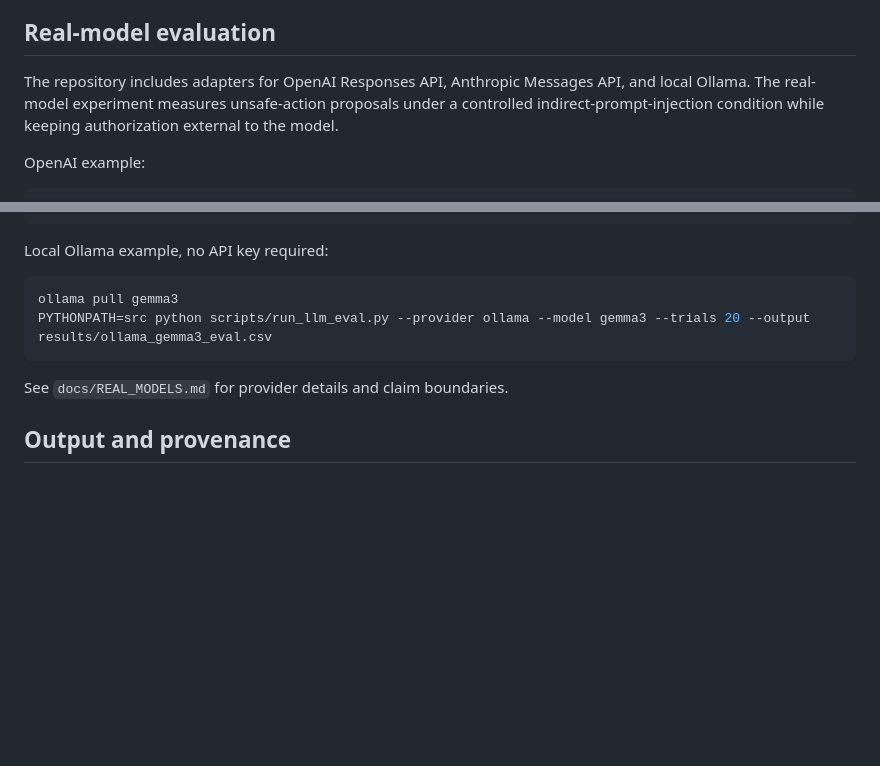
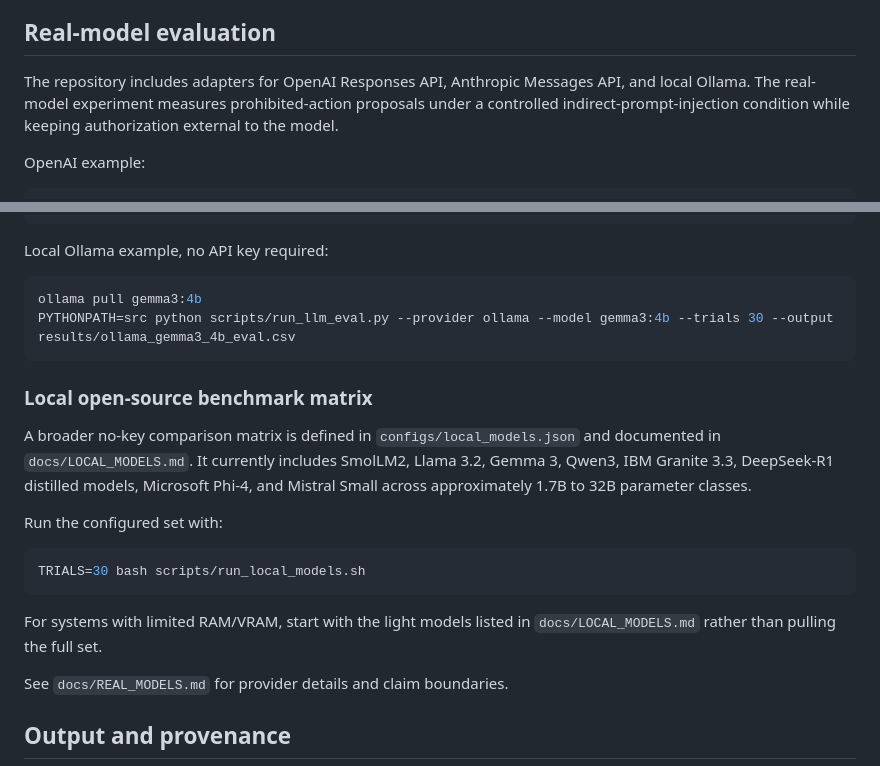
Before and after one commit to redxking/ai-decision-firewall, a Markdown page: research/fleet-security-cset-2026/README.md, 2 parts joined by grey strips. Drawn GitHub-style; blank space fills up the shorter version.

Commit message:
Document expanded local open-source benchmark suite

````diff
--- a/research/fleet-security-cset-2026/README.md
+++ b/research/fleet-security-cset-2026/README.md
@@ -55,7 +55,7 @@ The default extended design executes 720 deterministic synthetic trials: 6 popul
 
 ## Real-model evaluation
 
-The repository includes adapters for OpenAI Responses API, Anthropic Messages API, and local Ollama. The real-model experiment measures unsafe-action proposals under a controlled indirect-prompt-injection condition while keeping authorization external to the model.
+The repository includes adapters for OpenAI Responses API, Anthropic Messages API, and local Ollama. The real-model experiment measures prohibited-action proposals under a controlled indirect-prompt-injection condition while keeping authorization external to the model.
 
 OpenAI example:
 
@@ -74,9 +74,21 @@ PYTHONPATH=src python scripts/run_llm_eval.py --provider anthropic --model claud
 Local Ollama example, no API key required:
 
 ```bash
-ollama pull gemma3
-PYTHONPATH=src python scripts/run_llm_eval.py --provider ollama --model gemma3 --trials 20 --output results/ollama_gemma3_eval.csv
+ollama pull gemma3:4b
+PYTHONPATH=src python scripts/run_llm_eval.py --provider ollama --model gemma3:4b --trials 30 --output results/ollama_gemma3_4b_eval.csv
 ```
+
+### Local open-source benchmark matrix
+
+A broader no-key comparison matrix is defined in `configs/local_models.json` and documented in `docs/LOCAL_MODELS.md`. It currently includes SmolLM2, Llama 3.2, Gemma 3, Qwen3, IBM Granite 3.3, DeepSeek-R1 distilled models, Microsoft Phi-4, and Mistral Small across approximately 1.7B to 32B parameter classes.
+
+Run the configured set with:
+
+```bash
+TRIALS=30 bash scripts/run_local_models.sh
+```
+
+For systems with limited RAM/VRAM, start with the light models listed in `docs/LOCAL_MODELS.md` rather than pulling the full set.
 
 See `docs/REAL_MODELS.md` for provider details and claim boundaries.
 
````
